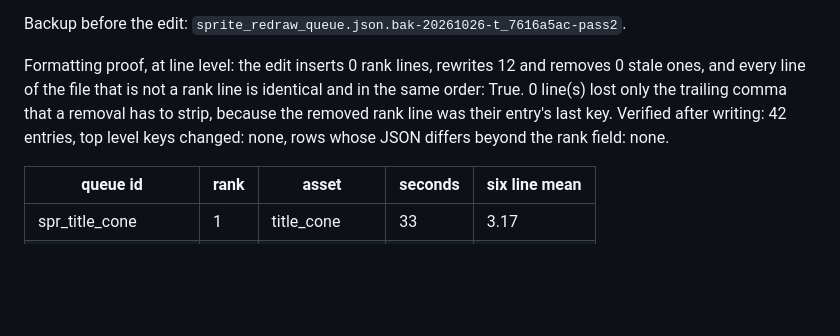
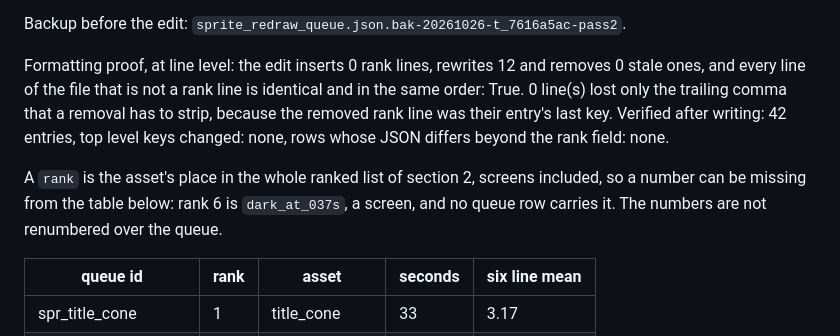
Before and after one commit to NayilRArana/primordial-paradox, a Markdown page: knowledge/ART-AUDIT-2026-10-26.md, the part around one of its changes. GitHub-like rendering; blank space fills up the shorter version.

Commit message:
ART-AUDIT t_7616a5ac: say why rank 6 is missing from the queue table, since a rank is the place in the whole ranked list

```diff
--- a/knowledge/ART-AUDIT-2026-10-26.md
+++ b/knowledge/ART-AUDIT-2026-10-26.md
@@ -250,6 +250,8 @@ Backup before the edit: `sprite_redraw_queue.json.bak-20261026-t_7616a5ac-pass2`
 
 Formatting proof, at line level: the edit inserts 0 rank lines, rewrites 12 and removes 0 stale ones, and every line of the file that is not a rank line is identical and in the same order: True. 0 line(s) lost only the trailing comma that a removal has to strip, because the removed rank line was their entry's last key. Verified after writing: 42 entries, top level keys changed: none, rows whose JSON differs beyond the rank field: none.
 
+A `rank` is the asset's place in the whole ranked list of section 2, screens included, so a number can be missing from the table below: rank 6 is `dark_at_037s`, a screen, and no queue row carries it. The numbers are not renumbered over the queue.
+
 | queue id | rank | asset | seconds | six line mean |
 | --- | --- | --- | --- | --- |
 | spr_title_cone | 1 | title_cone | 33 | 3.17 |
```
Also changed, not shown: other parts of knowledge/ART-AUDIT-2026-10-26.md (+1 -1 lines).
